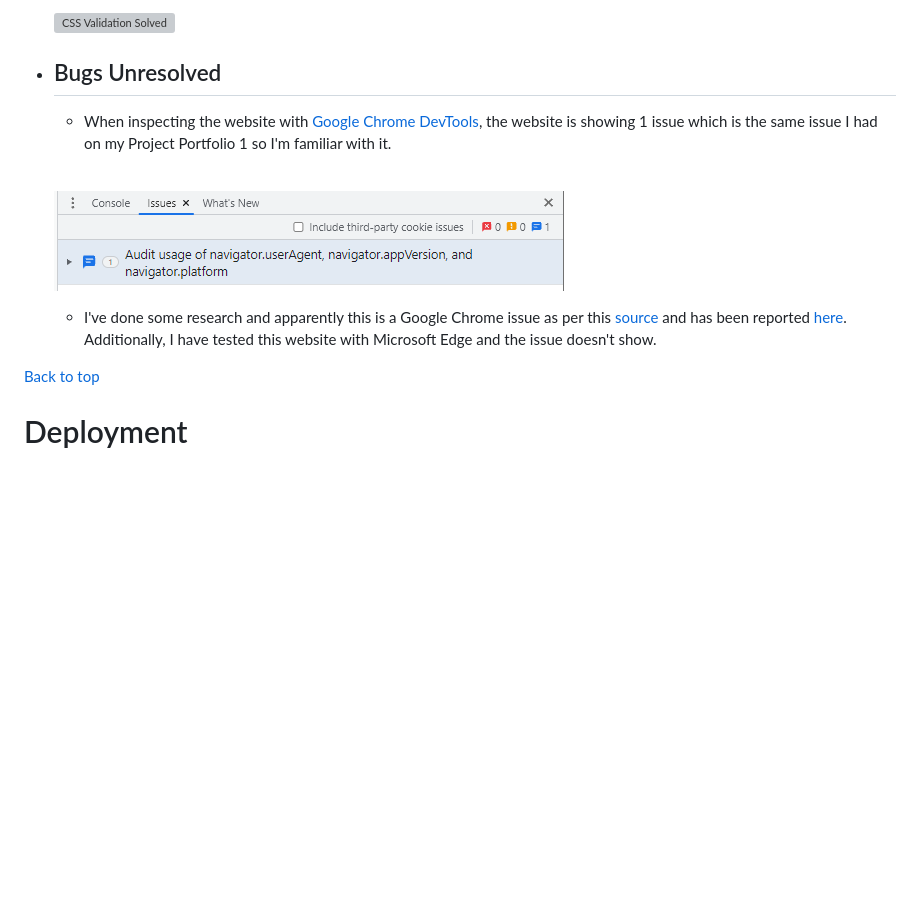
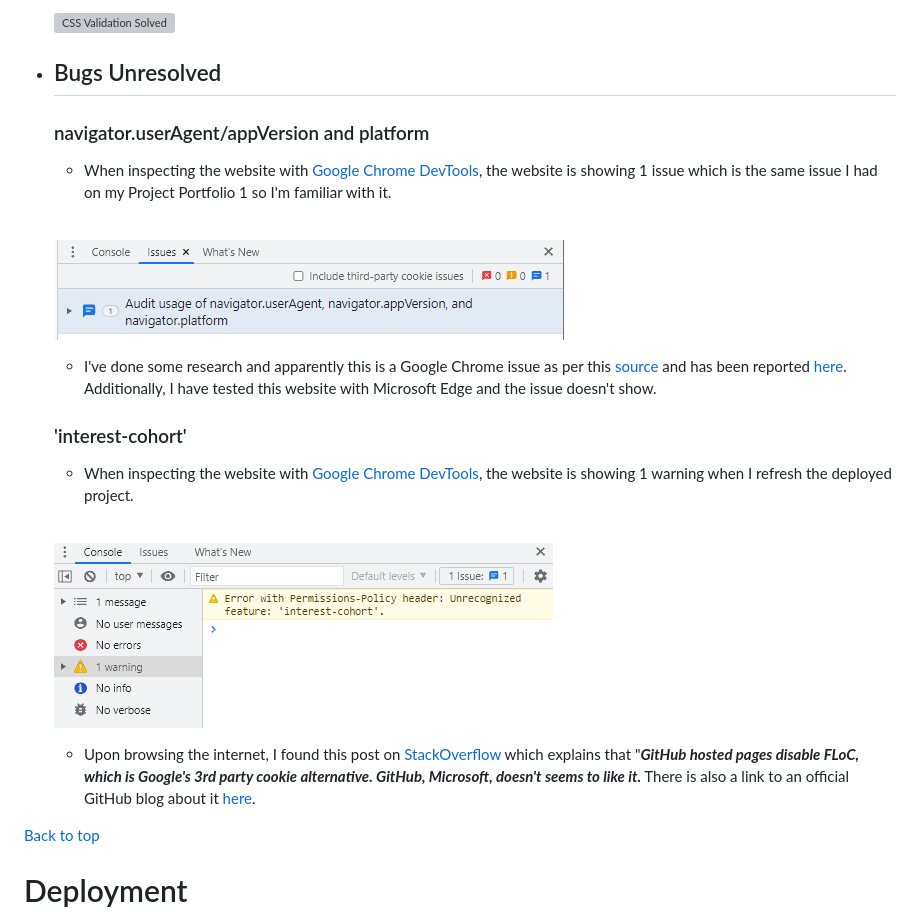
Before and after one commit to Code-Institute-Submissions/MikeR94-CI-Project-Portfolio-2, a Markdown page: README.md, the part around the change. Rendered like a GitHub page; pictures changed too: assets/images/readme-images/interest-cohort-warning.png (added); blank space fills up the shorter version; grey boxes are pictures that could not be loaded.

Commit message:
Add interest cohort to bugs unresolved in readme.md

```diff
--- a/README.md
+++ b/README.md
@@ -657,11 +657,22 @@ The Astronomy Quiz website is set up to be very easy to use and visually appeali
     ![CSS Validation Solved](assets/images/readme-images/multiple-email-sent-fix-2.png)
 
 * ## Bugs Unresolved
+
+    ### navigator.userAgent/appVersion and platform
+
     * When inspecting the website with [Google Chrome DevTools](https://developer.chrome.com/docs/devtools/), the website is showing 1 issue which is the same issue I had on my Project Portfolio 1 so I'm familiar with it. <br /><br />
 
     ![Site Issue](assets/images/readme-images/navigator-agent-issue.png)
 
     * I've done some research and apparently this is a Google Chrome issue as per this [source](https://forum.codewithmosh.com/t/the-ultimate-javascript-console-issue-at-beginning-of-course/6535) and has been reported [here](https://githubmemory.com/repo/zalmoxisus/redux-devtools-extension/issues/808). Additionally, I have tested this website with Microsoft Edge and the issue doesn't show.
+
+    ### 'interest-cohort'
+
+    * When inspecting the website with [Google Chrome DevTools](https://developer.chrome.com/docs/devtools/), the website is showing 1 warning when I refresh the deployed project. <br /><br />
+
+    ![Interest Cohort](assets/images/readme-images/interest-cohort-warning.png)
+
+    * Upon browsing the internet, I found this post on [StackOverflow](https://stackoverflow.com/questions/69619035/error-with-permissions-policy-header-unrecognized-feature-interest-cohort) which explains that "***GitHub hosted pages disable FLoC, which is Google's 3rd party cookie alternative. GitHub, Microsoft, doesn't seems to like it.*** There is also a link to an official GitHub blog about it [here](https://github.blog/changelog/2021-04-27-github-pages-permissions-policy-interest-cohort-header-added-to-all-pages-sites/).
 
 
 [Back to top](<#contents>)
```
